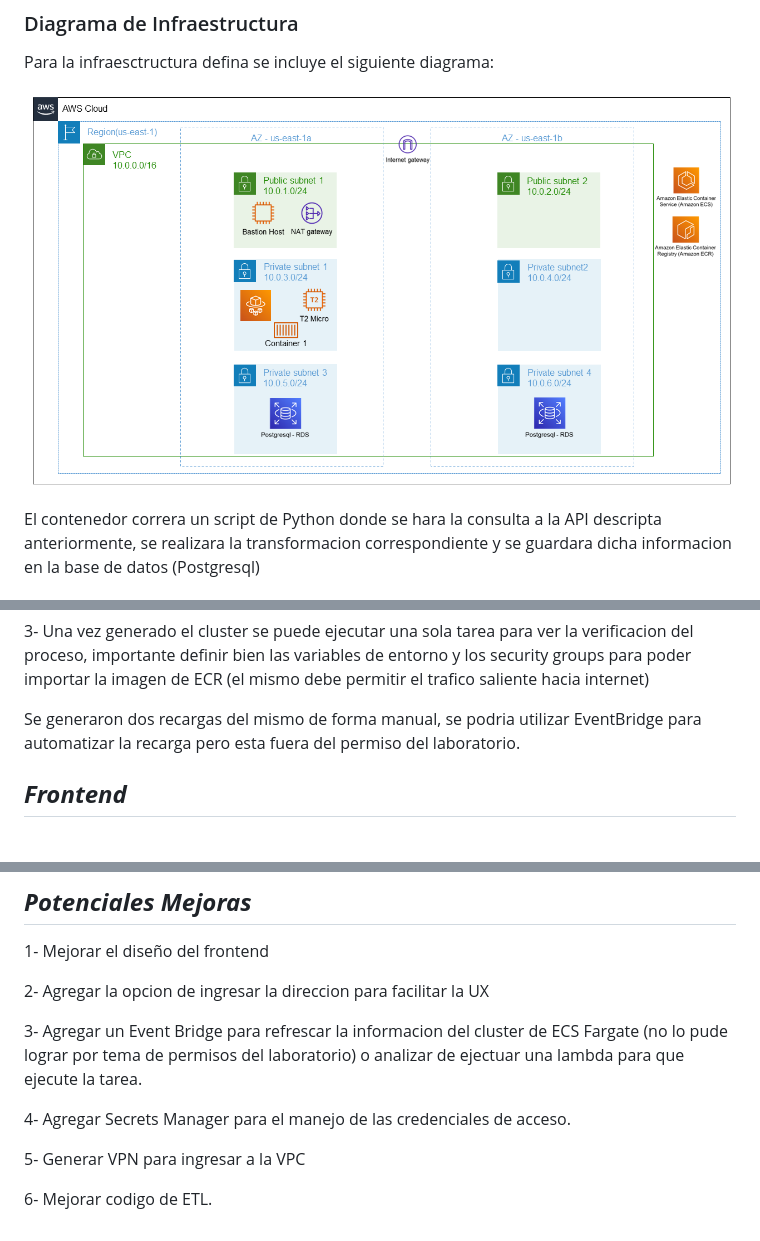
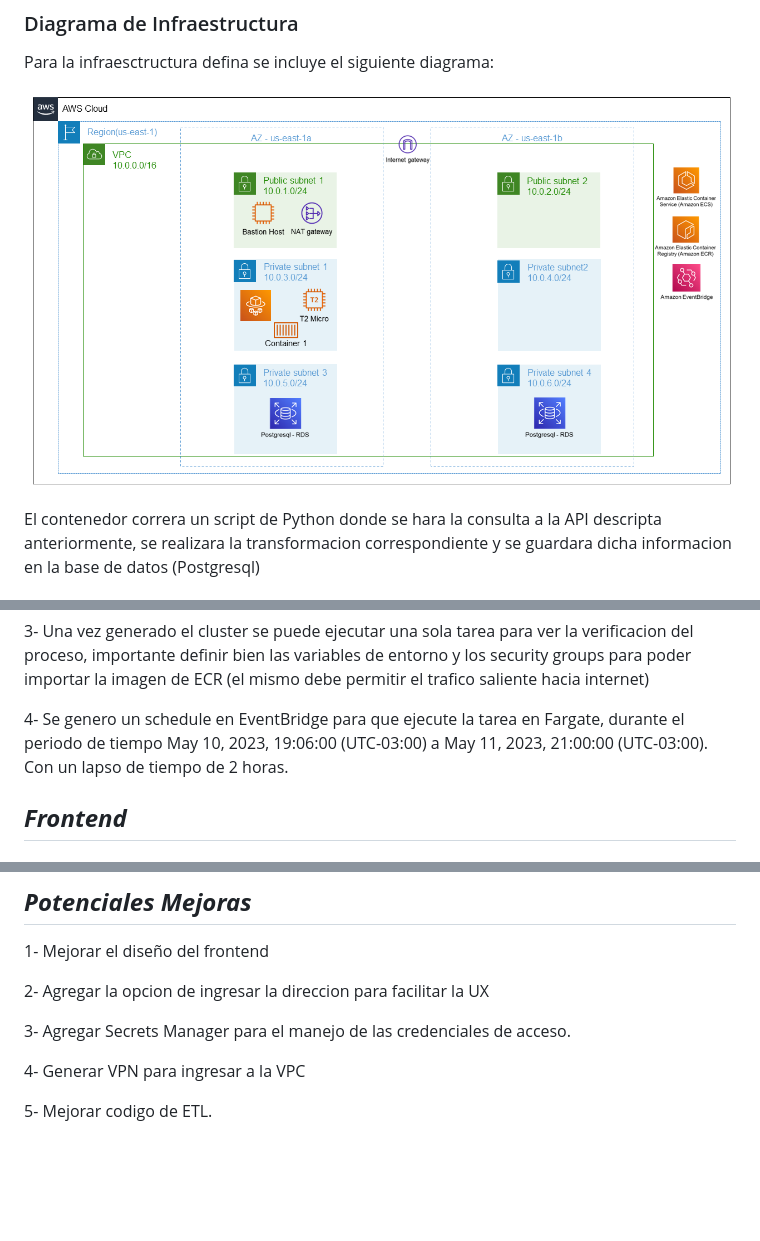
Before and after one commit to RArielAlonso/aws-itba-tp, a Markdown page: Readme.md, 3 parts joined by grey strips. GitHub-like rendering; pictures changed too: resources/Diagrama de infraestructura.png; blank space fills up the shorter version.

Commit message:
agregado de event bridge y modificacion en diagrama de infra

```diff
--- a/Readme.md
+++ b/Readme.md
@@ -71,8 +71,7 @@ Pasos para la generacion de la ejecucion:
 
 3- Una vez generado el cluster se puede ejecutar una sola tarea para ver la verificacion del proceso, importante definir bien las variables de entorno y los security groups para poder importar la imagen de ECR (el mismo debe permitir el trafico saliente hacia internet)
 
-
-Se generaron dos recargas del mismo de forma manual, se podria utilizar EventBridge para automatizar la recarga pero esta fuera del permiso del laboratorio.
+4- Se genero un schedule en EventBridge para que ejecute la tarea en Fargate, durante el periodo de tiempo May 10, 2023, 19:06:00 (UTC-03:00) a May 11, 2023, 21:00:00 (UTC-03:00). Con un lapso de tiempo de 2 horas.
 
 ## ***Frontend***
 
@@ -102,10 +101,8 @@ Se genero un API Gateway que apunta a la pagina web generada y mediante el mismo
 
 2- Agregar la opcion de ingresar la direccion para facilitar la UX
 
-3- Agregar un Event Bridge para refrescar la informacion del cluster de ECS Fargate (no lo pude lograr por tema de permisos del laboratorio) o analizar de ejectuar una lambda para que ejecute la tarea.
+3- Agregar Secrets Manager para el manejo de las credenciales de acceso.
 
-4- Agregar Secrets Manager para el manejo de las credenciales de acceso.
+4- Generar VPN para ingresar a la VPC
 
-5- Generar VPN para ingresar a la VPC
-
-6- Mejorar codigo de ETL.
+5- Mejorar codigo de ETL.
```
